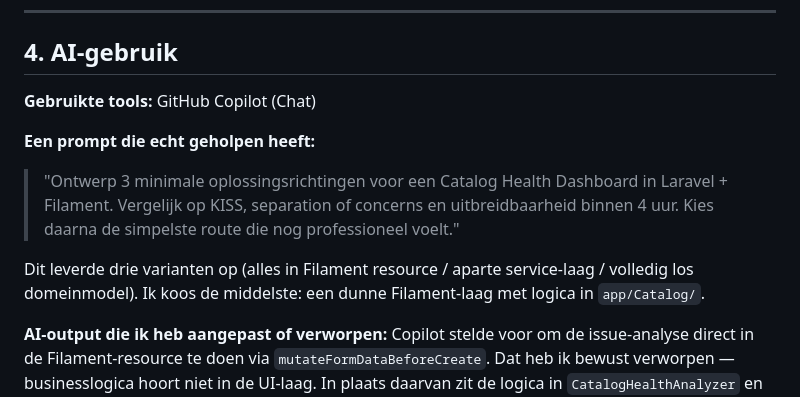
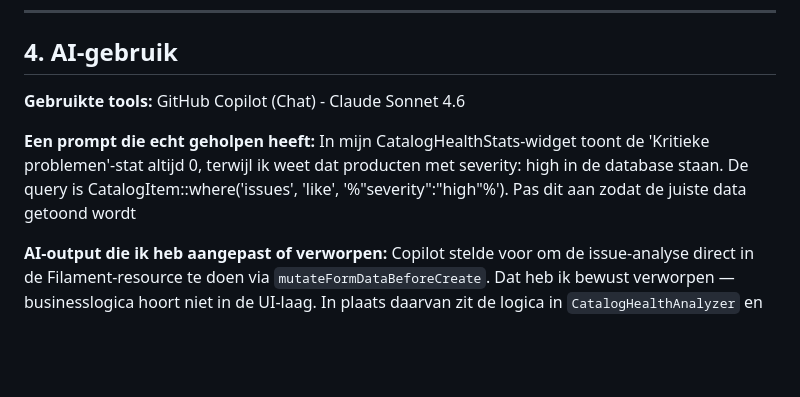
Before and after one commit to thijszoontjes/oefenopdracht-AC, a Markdown page: NOTES.md, the part around the change. Drawn GitHub-style; blank space fills up the shorter version.

```diff
--- a/NOTES.md
+++ b/NOTES.md
@@ -45,12 +45,10 @@ Geeft een collega één getal om snel te prioriteren — geen tabel vol groene/r
 
 ## 4. AI-gebruik
 
-**Gebruikte tools:** GitHub Copilot (Chat)
+**Gebruikte tools:** GitHub Copilot (Chat) - Claude Sonnet 4.6
 
 **Een prompt die echt geholpen heeft:**
-> "Ontwerp 3 minimale oplossingsrichtingen voor een Catalog Health Dashboard in Laravel + Filament. Vergelijk op KISS, separation of concerns en uitbreidbaarheid binnen 4 uur. Kies daarna de simpelste route die nog professioneel voelt."
-
-Dit leverde drie varianten op (alles in Filament resource / aparte service-laag / volledig los domeinmodel). Ik koos de middelste: een dunne Filament-laag met logica in `app/Catalog/`.
+In mijn CatalogHealthStats-widget toont de 'Kritieke problemen'-stat altijd 0, terwijl ik weet dat producten met severity: high in de database staan. De query is CatalogItem::where('issues', 'like', '%"severity":"high"%'). Pas dit aan zodat de juiste data getoond wordt
 
 **AI-output die ik heb aangepast of verworpen:**
 Copilot stelde voor om de issue-analyse direct in de Filament-resource te doen via `mutateFormDataBeforeCreate`. Dat heb ik bewust verworpen — businesslogica hoort niet in de UI-laag. In plaats daarvan zit de logica in `CatalogHealthAnalyzer` en de losse `IssueRule`-klassen.
```
